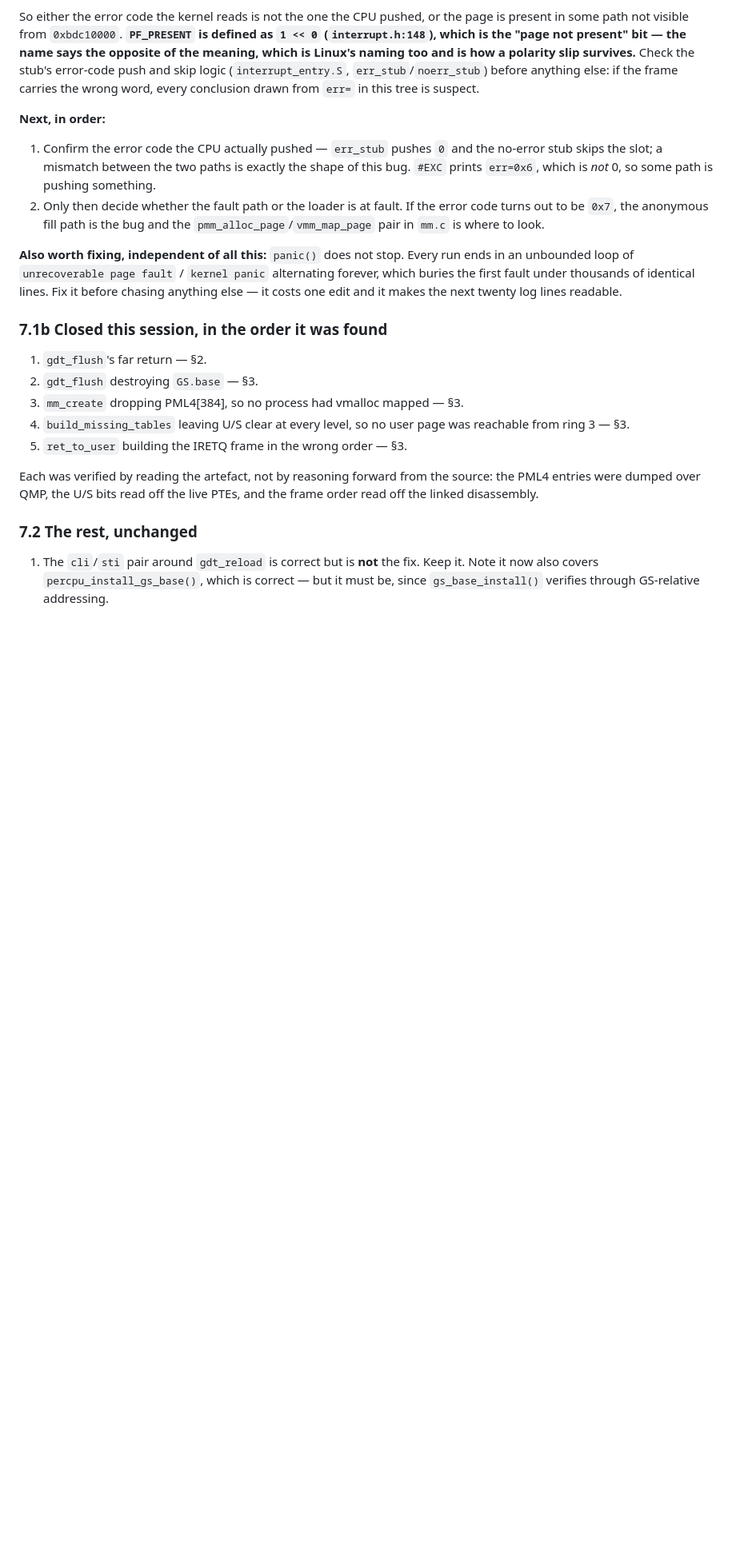
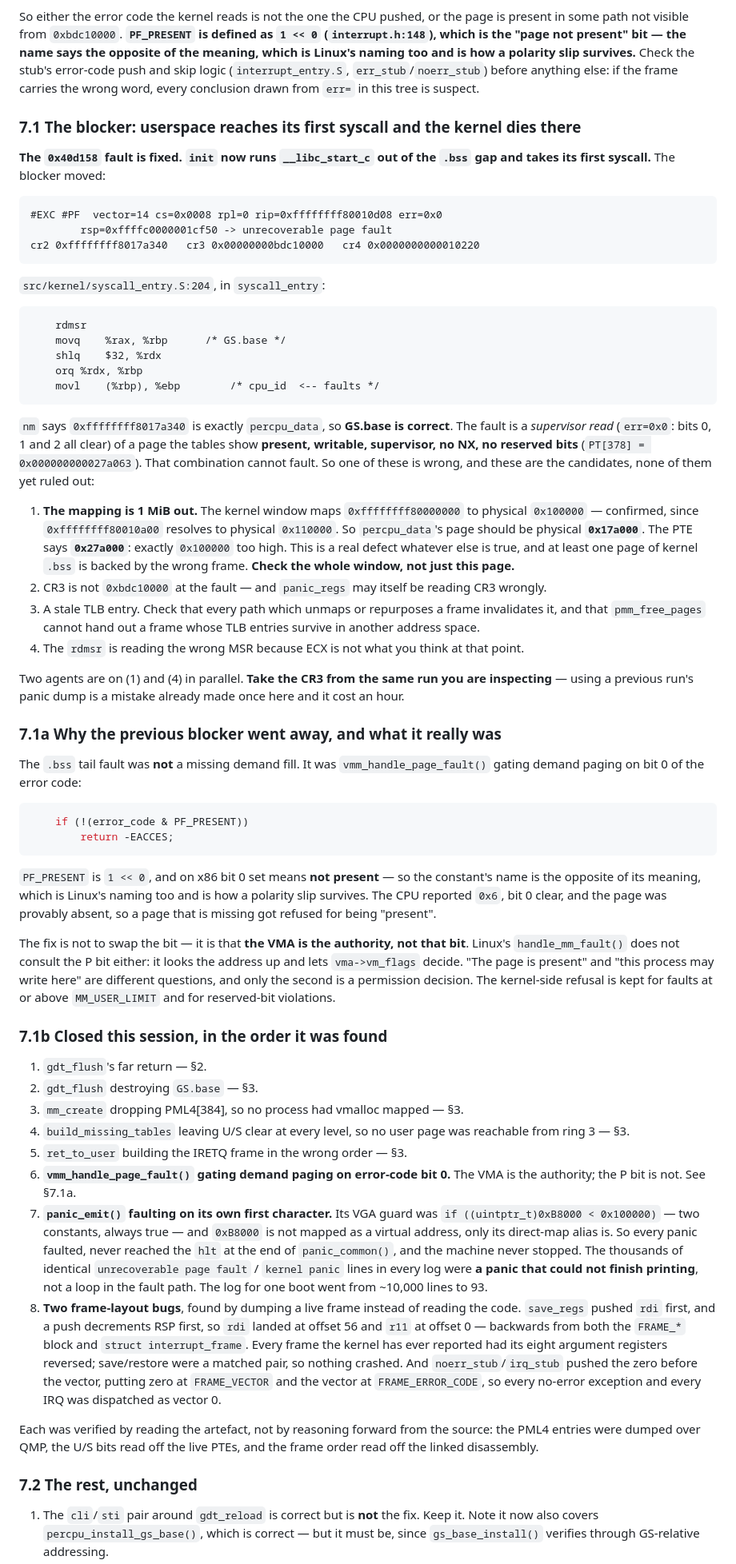
Before and after one commit to Omena0/fr-os, a Markdown page: STATE.md, the part around one of its changes. Shown at 80% size. Rendered like a GitHub page; blank space fills up the shorter version.

Commit message:
docs: STATE.md -- the .bss fault is closed, the blocker is now syscall_entry
Records what actually fixed the ring-3 fault, because the stated cause was
wrong twice over: it was not a missing demand fill, and it was not an error
code polarity slip. It was gating demand paging on bit 0 at all, when the
VMA is the authority and the P bit answers a different question.

Adds the panic and frame-layout bugs, both found by dumping a live frame
rather than reading the code, and notes that the log flood was a panic that
could not finish printing rather than a loop in the fault path.

7.1 is rewritten around the current blocker with the four candidates none of
which is yet ruled out, and an explicit warning to take CR3 from the same run
being inspected.

````diff
--- a/STATE.md
+++ b/STATE.md
@@ -393,20 +393,74 @@ a polarity slip survives.** Check the stub's error-code push and skip logic
 carries the wrong word, every conclusion drawn from `err=` in this tree is
 suspect.
 
-**Next, in order:**
-1. Confirm the error code the CPU actually pushed — `err_stub` pushes `0` and the
-   no-error stub skips the slot; a mismatch between the two paths is exactly the
-   shape of this bug. `#EXC` prints `err=0x6`, which is *not* 0, so some path is
-   pushing something.
-2. Only then decide whether the fault path or the loader is at fault. If the
-   error code turns out to be `0x7`, the anonymous fill path is the bug and the
-   `pmm_alloc_page`/`vmm_map_page` pair in `mm.c` is where to look.
+### 7.1 The blocker: userspace reaches its first syscall and the kernel dies there
 
-**Also worth fixing, independent of all this:** `panic()` does not stop. Every run
-ends in an unbounded loop of `unrecoverable page fault` / `kernel panic`
-alternating forever, which buries the first fault under thousands of identical
-lines. Fix it before chasing anything else — it costs one edit and it makes the
-next twenty log lines readable.
+**The `0x40d158` fault is fixed. `init` now runs `__libc_start_c` out of the
+`.bss` gap and takes its first syscall.** The blocker moved:
+
+```
+#EXC #PF  vector=14 cs=0x0008 rpl=0 rip=0xffffffff80010d08 err=0x0
+        rsp=0xffffc0000001cf50 -> unrecoverable page fault
+cr2 0xffffffff8017a340   cr3 0x00000000bdc10000   cr4 0x0000000000010220
+```
+
+`src/kernel/syscall_entry.S:204`, in `syscall_entry`:
+
+```asm
+	rdmsr
+	movq	%rax, %rbp		/* GS.base */
+	shlq	$32, %rdx
+	orq	%rdx, %rbp
+	movl	(%rbp), %ebp		/* cpu_id  <-- faults */
+```
+
+`nm` says `0xffffffff8017a340` is exactly `percpu_data`, so **GS.base is
+correct**. The fault is a *supervisor read* (`err=0x0`: bits 0, 1 and 2 all
+clear) of a page the tables show **present, writable, supervisor, no NX, no
+reserved bits** (`PT[378] = 0x000000000027a063`). That combination cannot fault.
+So one of these is wrong, and these are the candidates, none of them yet ruled
+out:
+
+1. **The mapping is 1 MiB out.** The kernel window maps `0xffffffff80000000` to
+   physical `0x100000` — confirmed, since `0xffffffff80010a00` resolves to
+   physical `0x110000`. So `percpu_data`'s page should be physical **`0x17a000`**.
+   The PTE says **`0x27a000`**: exactly `0x100000` too high. This is a real
+   defect whatever else is true, and at least one page of kernel `.bss` is
+   backed by the wrong frame. **Check the whole window, not just this page.**
+2. CR3 is not `0xbdc10000` at the fault — and `panic_regs` may itself be reading
+   CR3 wrongly.
+3. A stale TLB entry. Check that every path which unmaps or repurposes a frame
+   invalidates it, and that `pmm_free_pages` cannot hand out a frame whose TLB
+   entries survive in another address space.
+4. The `rdmsr` is reading the wrong MSR because ECX is not what you think at
+   that point.
+
+Two agents are on (1) and (4) in parallel. **Take the CR3 from the same run you
+are inspecting** — using a previous run's panic dump is a mistake already made
+once here and it cost an hour.
+
+### 7.1a Why the previous blocker went away, and what it really was
+
+The `.bss` tail fault was **not** a missing demand fill. It was
+`vmm_handle_page_fault()` gating demand paging on bit 0 of the error code:
+
+```c
+	if (!(error_code & PF_PRESENT))
+		return -EACCES;
+```
+
+`PF_PRESENT` is `1 << 0`, and on x86 bit 0 set means **not present** — so the
+constant's name is the opposite of its meaning, which is Linux's naming too and
+is how a polarity slip survives. The CPU reported `0x6`, bit 0 clear, and the
+page was provably absent, so a page that is missing got refused for being
+"present".
+
+The fix is not to swap the bit — it is that **the VMA is the authority, not that
+bit**. Linux's `handle_mm_fault()` does not consult the P bit either: it looks
+the address up and lets `vma->vm_flags` decide. "The page is present" and "this
+process may write here" are different questions, and only the second is a
+permission decision. The kernel-side refusal is kept for faults at or above
+`MM_USER_LIMIT` and for reserved-bit violations.
 
 ### 7.1b Closed this session, in the order it was found
 
@@ -416,6 +470,25 @@ next twenty log lines readable.
 4. `build_missing_tables` leaving U/S clear at every level, so no user page was
    reachable from ring 3 — §3.
 5. `ret_to_user` building the IRETQ frame in the wrong order — §3.
+6. **`vmm_handle_page_fault()` gating demand paging on error-code bit 0.** The
+   VMA is the authority; the P bit is not. See §7.1a.
+7. **`panic_emit()` faulting on its own first character.** Its VGA guard was
+   `if ((uintptr_t)0xB8000 < 0x100000)` — two constants, always true — and
+   `0xB8000` is not mapped as a virtual address, only its direct-map alias is.
+   So every panic faulted, never reached the `hlt` at the end of
+   `panic_common()`, and the machine never stopped. The thousands of identical
+   `unrecoverable page fault` / `kernel panic` lines in every log were **a panic
+   that could not finish printing**, not a loop in the fault path. The log for
+   one boot went from ~10,000 lines to 93.
+8. **Two frame-layout bugs**, found by dumping a live frame instead of reading
+   the code. `save_regs` pushed `rdi` first, and a push decrements RSP first, so
+   `rdi` landed at offset 56 and `r11` at offset 0 — backwards from both the
+   `FRAME_*` block and `struct interrupt_frame`. Every frame the kernel has ever
+   reported had its eight argument registers reversed; save/restore were a
+   matched pair, so nothing crashed. And `noerr_stub`/`irq_stub` pushed the zero
+   before the vector, putting zero at `FRAME_VECTOR` and the vector at
+   `FRAME_ERROR_CODE`, so every no-error exception and every IRQ was dispatched
+   as vector 0.
 
 Each was verified by reading the artefact, not by reasoning forward from the
 source: the PML4 entries were dumped over QMP, the U/S bits read off the live
````
Also changed, not shown: other parts of STATE.md (+11 -4 lines).
